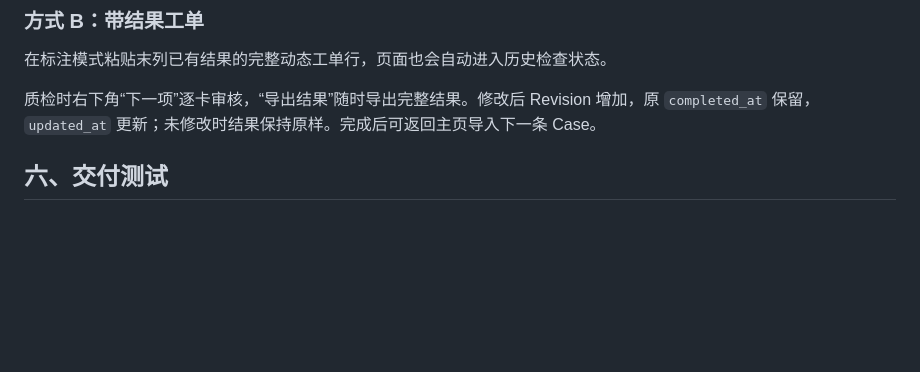
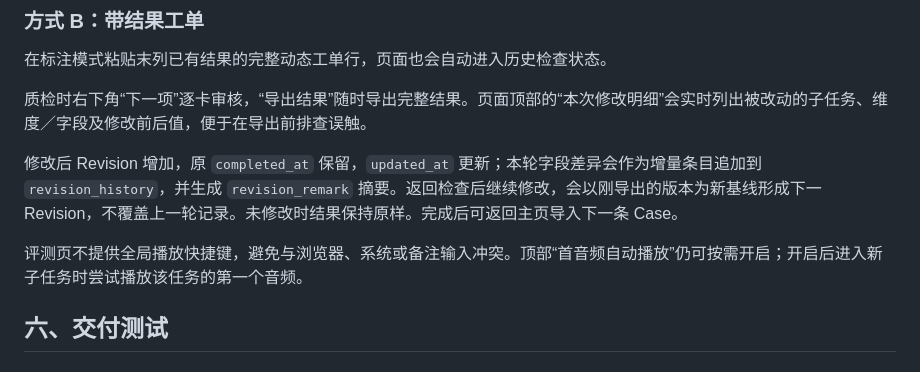
Before and after one commit to Enniefeng/sonicbench-lite, a Markdown page: DELIVERY_AND_USER_GUIDE.md, the part around the change. Rendered like a GitHub page; blank space fills up the shorter version.

Commit message:
Update DELIVERY_AND_USER_GUIDE.md for quality revision audit

```diff
--- a/DELIVERY_AND_USER_GUIDE.md
+++ b/DELIVERY_AND_USER_GUIDE.md
@@ -100,7 +100,11 @@ ELO 页面不显示 Blind ID，只显示当前对战临时 A/B，避免直接沿
 
 在标注模式粘贴末列已有结果的完整动态工单行，页面也会自动进入历史检查状态。
 
-质检时右下角“下一项”逐卡审核，“导出结果”随时导出完整结果。修改后 Revision 增加，原 `completed_at` 保留，`updated_at` 更新；未修改时结果保持原样。完成后可返回主页导入下一条 Case。
+质检时右下角“下一项”逐卡审核，“导出结果”随时导出完整结果。页面顶部的“本次修改明细”会实时列出被改动的子任务、维度／字段及修改前后值，便于在导出前排查误触。
+
+修改后 Revision 增加，原 `completed_at` 保留，`updated_at` 更新；本轮字段差异会作为增量条目追加到 `revision_history`，并生成 `revision_remark` 摘要。返回检查后继续修改，会以刚导出的版本为新基线形成下一 Revision，不覆盖上一轮记录。未修改时结果保持原样。完成后可返回主页导入下一条 Case。
+
+评测页不提供全局播放快捷键，避免与浏览器、系统或备注输入冲突。顶部“首音频自动播放”仍可按需开启；开启后进入新子任务时尝试播放该任务的第一个音频。
 
 ## 六、交付测试
 
```
